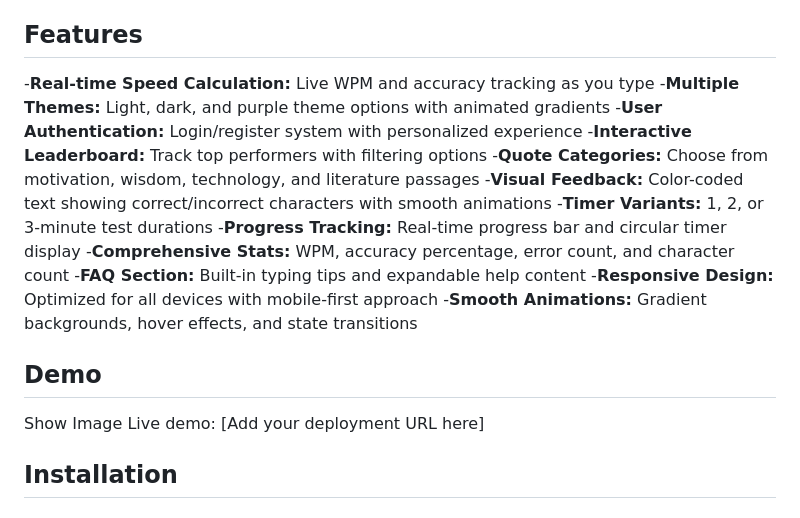
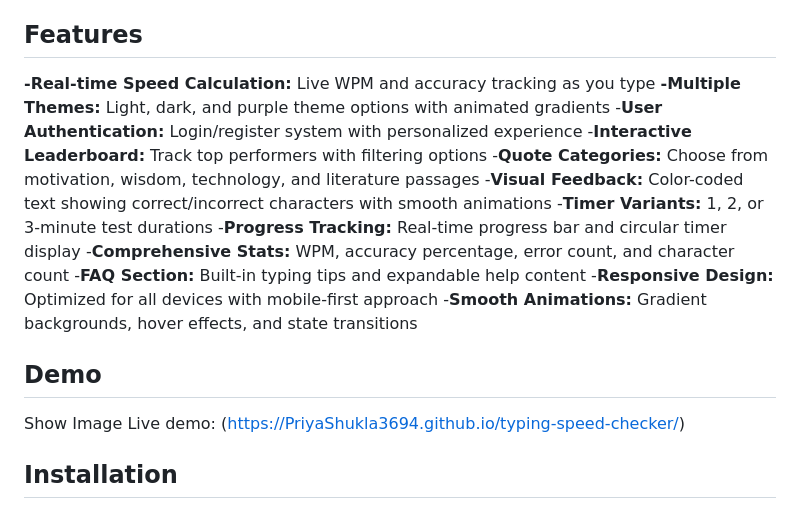
Before and after one commit to PriyaShukla3694/Typing-Speed-Checker, a Markdown page: README.md, the part around the change. Rendered like a GitHub page.

```diff
--- a/README.md
+++ b/README.md
@@ -3,8 +3,8 @@ A modern, feature-rich web application that measures your typing speed and accur
 
 ## **Features**
 
--**Real-time Speed Calculation:** Live WPM and accuracy tracking as you type
--**Multiple Themes:** Light, dark, and purple theme options with animated gradients
+**-Real-time Speed Calculation:** Live WPM and accuracy tracking as you type
+**-Multiple Themes:** Light, dark, and purple theme options with animated gradients
 -**User Authentication:** Login/register system with personalized experience
 -**Interactive Leaderboard:** Track top performers with filtering options
 -**Quote Categories:** Choose from motivation, wisdom, technology, and literature passages
@@ -18,7 +18,8 @@ A modern, feature-rich web application that measures your typing speed and accur
 
 ## **Demo**
 Show Image
-Live demo: [Add your deployment URL here]
+Live demo: (https://PriyaShukla3694.github.io/typing-speed-checker/)
+
 
 ## **Installation**
 
```
